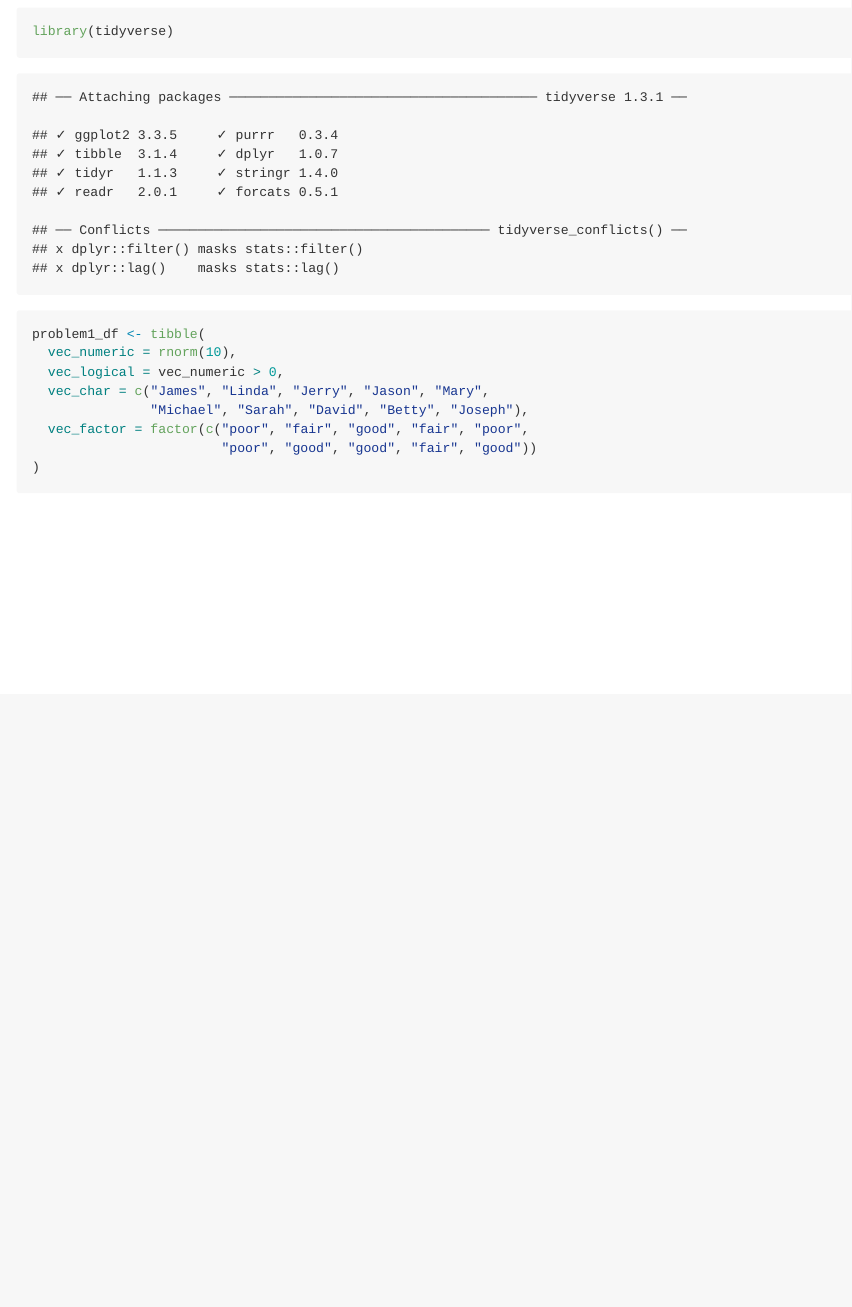
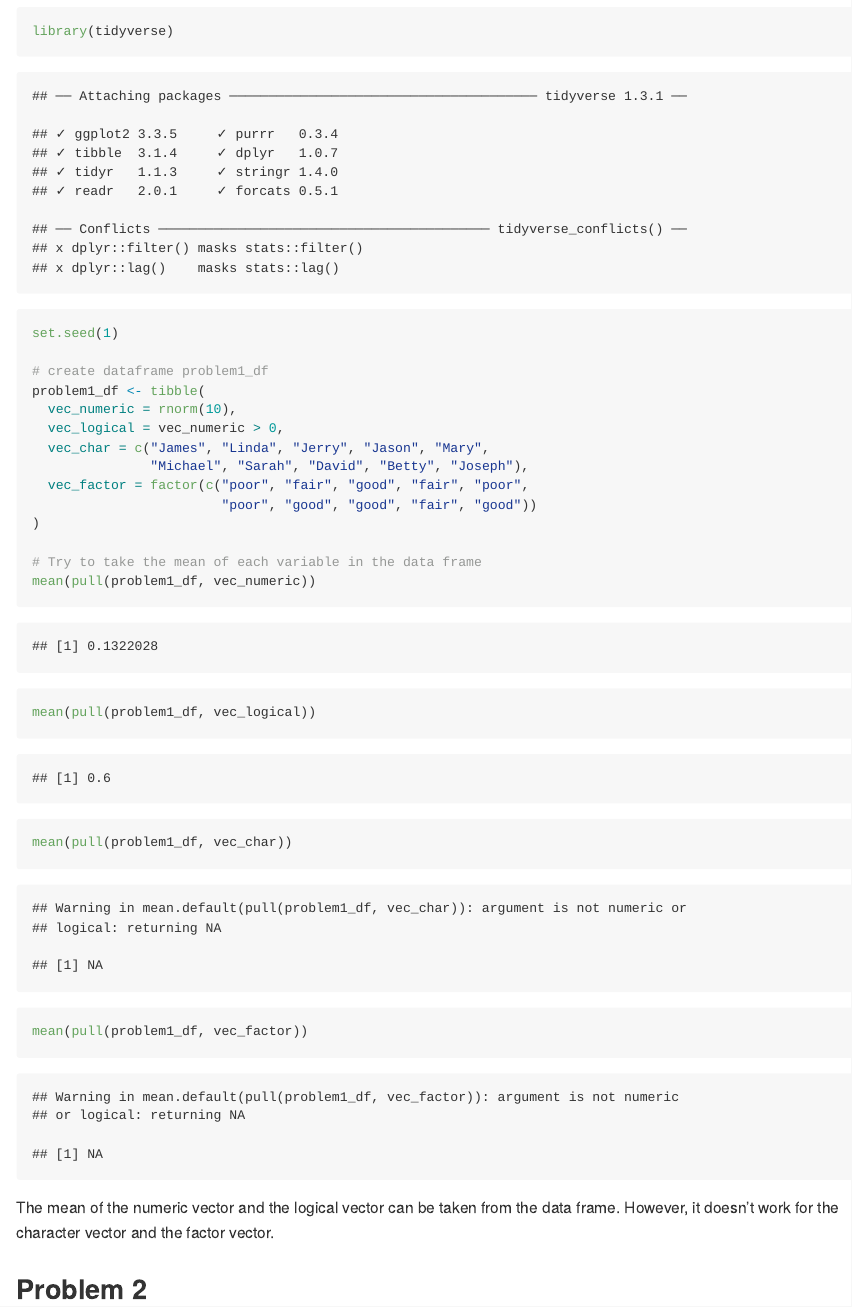
Before and after one commit to cuhuajialiang/p8105_hw1_jh4323, an R Markdown document (p8105_hw1_jh4323.Rmd): the page in a window 1100 px wide, from 100 px down before the commit and from 170 px down after it, so that both start at the same text. The pictures show the output file p8105_hw1_jh4323.md that the author committed with the source, drawn offline in the style of GitHub.

Commit message:
Try to take the mean of each variable in the data frame

````diff
--- a/p8105_hw1_jh4323.Rmd
+++ b/p8105_hw1_jh4323.Rmd
@@ -5,7 +6,9 @@ output: github_document
 
 ```{r}
 library(tidyverse)
+set.seed(1)
 
+# create dataframe problem1_df
 problem1_df <- tibble(
   vec_numeric = rnorm(10),
   vec_logical = vec_numeric > 0,
@@ -14,4 +17,12 @@ problem1_df <- tibble(
   vec_factor = factor(c("poor", "fair", "good", "fair", "poor",
                         "poor", "good", "good", "fair", "good"))
 )
+
+# Try to take the mean of each variable in the data frame
+mean(pull(problem1_df, vec_numeric))
+mean(pull(problem1_df, vec_logical))
+mean(pull(problem1_df, vec_char))
+mean(pull(problem1_df, vec_factor))
 ```
+
+The mean of the numeric vector and the logical vector can be taken from the data frame. However, it doesn't work for the character vector and the factor vector.
````
Also changed, not shown: p8105_hw1_jh4323.md, p8105_hw1_jh4323.Rmd (1 more changed lines).
